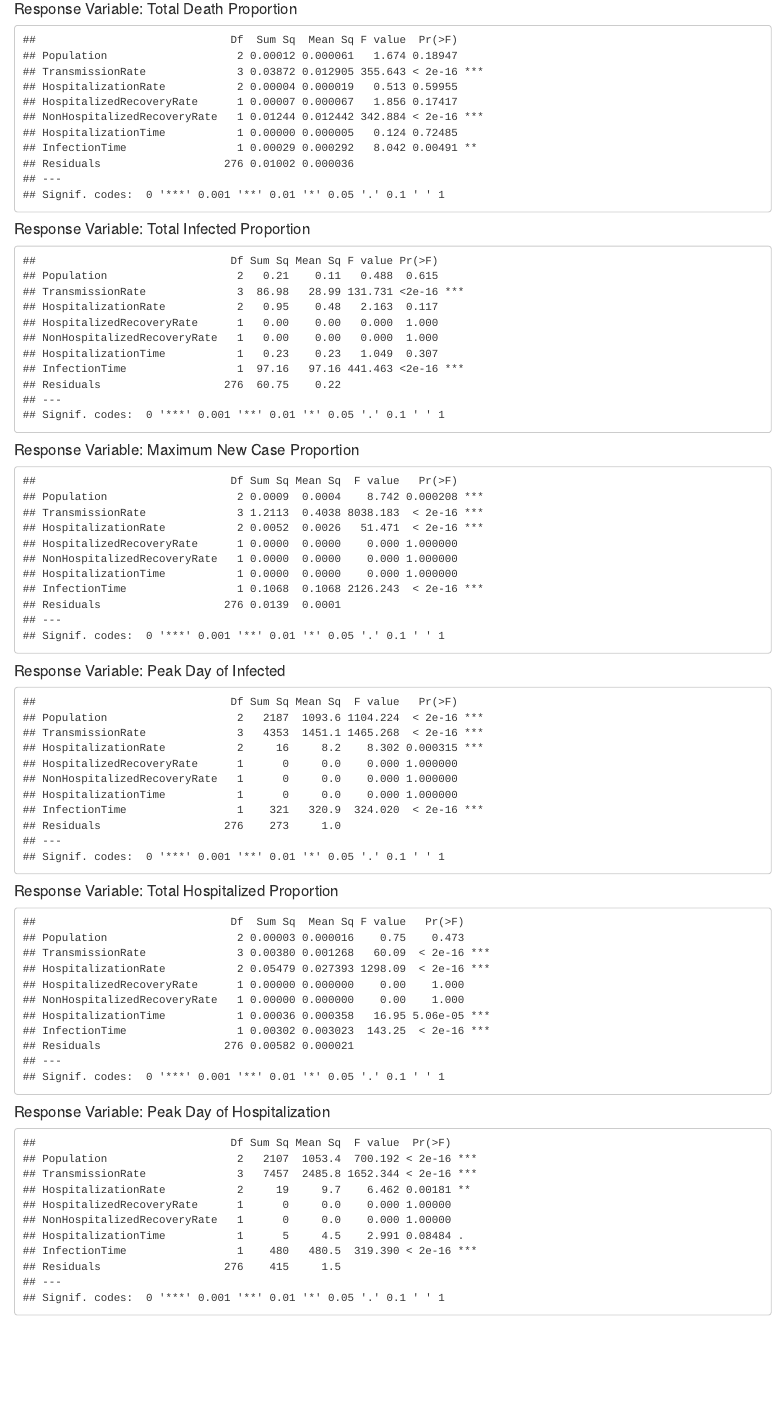
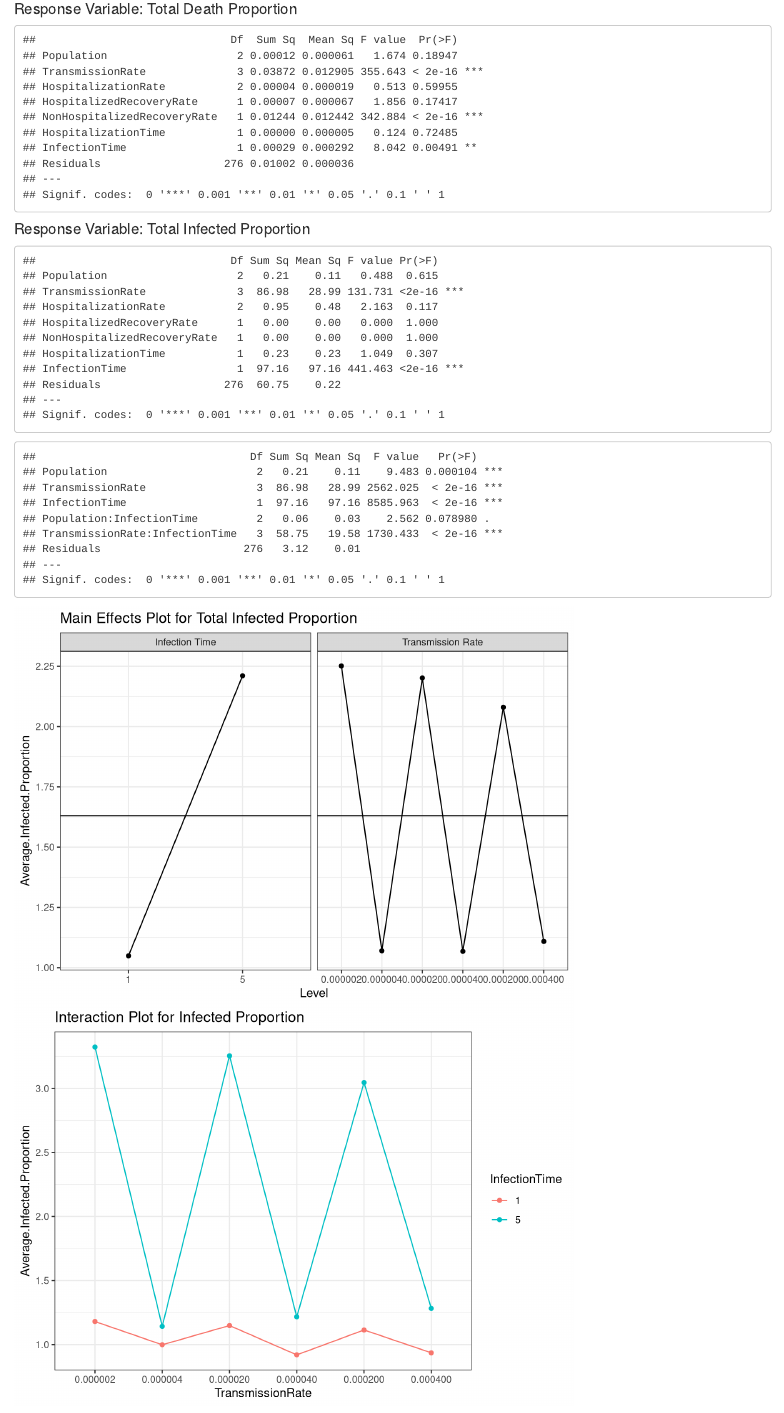
Before and after one commit to LinhTangTD/SIR_Modeling, an R Markdown document (SIRHD.Rmd): the page in a window 1100 px wide, from 12680 px down. Rendered offline with R 4.5, knitr and Pandoc, with nearby package versions.

Commit message:
plot code

````diff
--- a/SIRHD.Rmd
+++ b/SIRHD.Rmd
@@ -321,6 +321,44 @@ summary(Death.Anova)
 ```{r}
 Infected.Anova = aov(InfectedProportion ~ Population + TransmissionRate + HospitalizationRate + HospitalizedRecoveryRate + NonHospitalizedRecoveryRate + HospitalizationTime + InfectionTime, data = result_table)
 summary(Infected.Anova)
+
+Infected.Anova1 = aov(InfectedProportion ~ Population * TransmissionRate * InfectionTime, data = result_table)
+summary(Infected.Anova1)
+
+avg.TransmissionRate = result_table %>% group_by(TransmissionRate) %>% summarise(Average.Infected.Proportion = mean(InfectedProportion))
+
+avg.InfectionTime = result_table %>% group_by(InfectionTime) %>% summarise(Average.Infected.Proportion = mean(InfectedProportion))
+
+# Tidy and combine two summary tables
+avg.TransmissionRate$Var = "Transmission Rate"
+names(avg.TransmissionRate) = c("Level", "Average.Infected.Proportion", "Var")
+avg.InfectionTime$Var = "Infection Time"
+names(avg.InfectionTime) = c("Level", "Average.Infected.Proportion", "Var")
+avg.all = rbind(avg.TransmissionRate, avg.InfectionTime)
+
+# Main Effect Plots
+ggplot(avg.all, aes(x = Level, y = Average.Infected.Proportion, group = Var)) +
+  geom_line() +
+  geom_point() +
+  facet_grid(cols = vars(Var), scales = "free_x") +
+  theme_bw() +
+  ggtitle("Main Effects Plot for Total Infected Proportion") +
+  geom_hline(yintercept = mean(result_table$InfectedProportion))
+
+
+# Summarize by both variables
+InfectedSummary = result_table %>% group_by(TransmissionRate, InfectionTime) %>% summarise(Average.Infected.Proportion = mean(InfectedProportion))
+
+# Interaction Plot
+ggplot(InfectedSummary,
+       aes(x = TransmissionRate,
+           y = Average.Infected.Proportion,
+           group = InfectionTime,
+           color = InfectionTime)) +
+  geom_line() +
+  geom_point() +
+  theme_bw() +
+  ggtitle("Interaction Plot for Infected Proportion")
 ```
 
 #### Response Variable: Maximum New Case Proportion
````
Also changed, not shown: SIRHD.nb.html.
